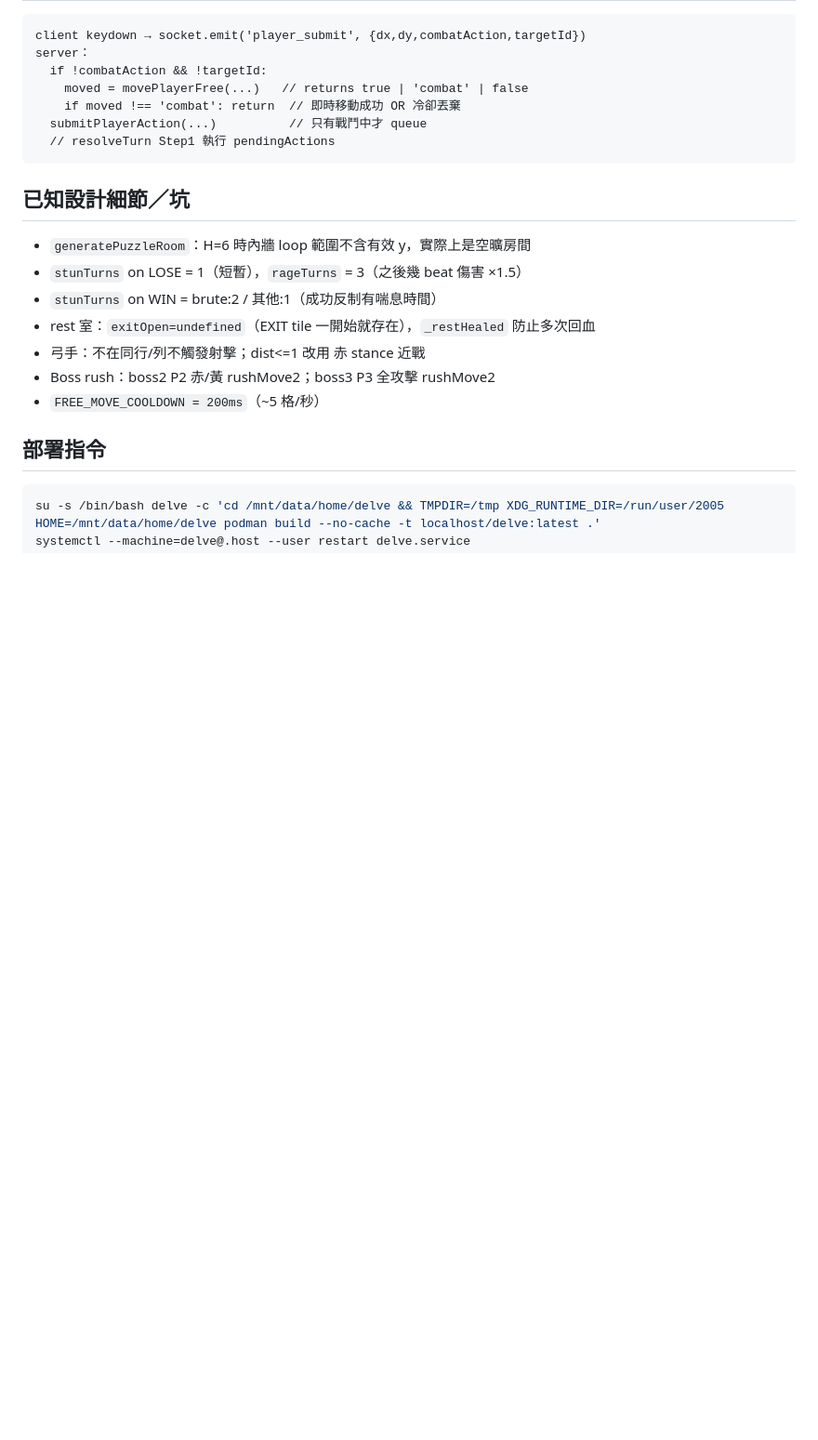
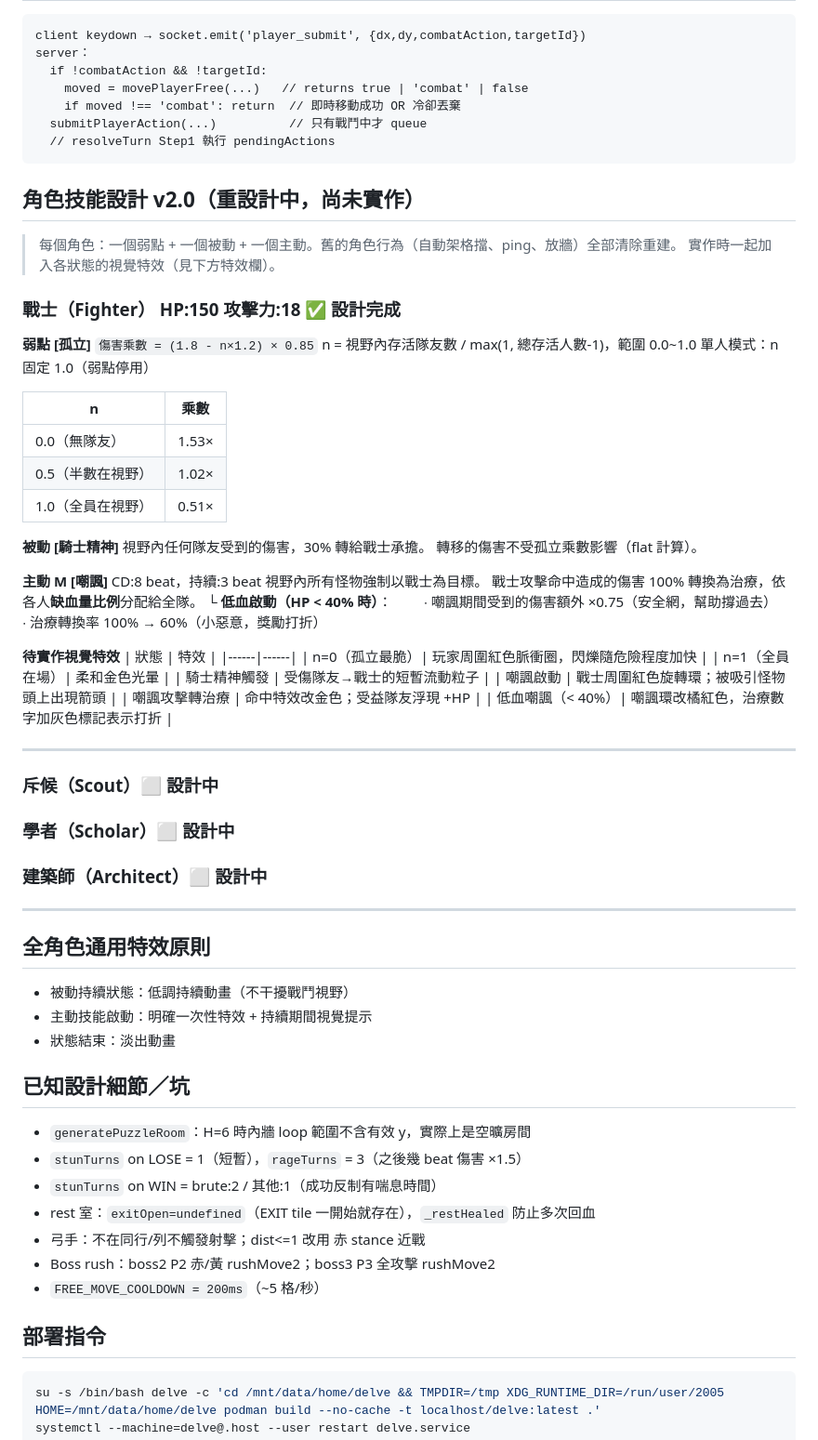
Before and after one commit to C113156212/delve, a Markdown page: CLAUDE.md, the part around the change. Shown at 93% size. Rendered like a GitHub page; blank space fills up the shorter version.

Commit message:
docs: add v2.0 role redesign spec to CLAUDE.md
Fighter design finalized:
- 弱點 [孤立]: damage × (1.8 - n×1.2) × 0.85, n = ally coverage ratio
- 被動 [騎士精神]: 30% ally damage transferred to fighter
- 主動 [嘲諷]: 3 beat taunt, damage→team heal by missing HP;
  low HP (<40%) adds ×0.75 DR but drops heal conversion 100%→60%

Other roles (Scout, Scholar, Architect) marked as design-in-progress.
Visual effects spec included. No code changes yet.

Co-Authored-By: Claude Sonnet 4.6 <noreply@anthropic.com>

````diff
--- a/CLAUDE.md
+++ b/CLAUDE.md
@@ -101,6 +101,57 @@ server：
   // resolveTurn Step1 執行 pendingActions
 ```
 
+## 角色技能設計 v2.0（重設計中，尚未實作）
+> 每個角色：一個弱點 + 一個被動 + 一個主動。舊的角色行為（自動架格擋、ping、放牆）全部清除重建。
+> 實作時一起加入各狀態的視覺特效（見下方特效欄）。
+
+### 戰士（Fighter） HP:150 攻擊力:18 ✅ 設計完成
+
+**弱點 [孤立]**
+`傷害乘數 = (1.8 - n×1.2) × 0.85`
+n = 視野內存活隊友數 / max(1, 總存活人數-1)，範圍 0.0~1.0
+單人模式：n 固定 1.0（弱點停用）
+
+| n | 乘數 |
+|---|------|
+| 0.0（無隊友） | 1.53× |
+| 0.5（半數在視野）| 1.02× |
+| 1.0（全員在視野）| 0.51× |
+
+**被動 [騎士精神]**
+視野內任何隊友受到的傷害，30% 轉給戰士承擔。
+轉移的傷害不受孤立乘數影響（flat 計算）。
+
+**主動 M [嘲諷]** CD:8 beat，持續:3 beat
+視野內所有怪物強制以戰士為目標。
+戰士攻擊命中造成的傷害 100% 轉換為治療，依各人**缺血量比例**分配給全隊。
+└ **低血啟動（HP < 40% 時）**：
+　　∙ 嘲諷期間受到的傷害額外 ×0.75（安全網，幫助撐過去）
+　　∙ 治療轉換率 100% → 60%（小惡意，獎勵打折）
+
+**待實作視覺特效**
+| 狀態 | 特效 |
+|------|------|
+| n=0（孤立最脆）| 玩家周圍紅色脈衝圈，閃爍隨危險程度加快 |
+| n=1（全員在場）| 柔和金色光暈 |
+| 騎士精神觸發 | 受傷隊友→戰士的短暫流動粒子 |
+| 嘲諷啟動 | 戰士周圍紅色旋轉環；被吸引怪物頭上出現箭頭 |
+| 嘲諷攻擊轉治療 | 命中特效改金色；受益隊友浮現 +HP |
+| 低血嘲諷（< 40%）| 嘲諷環改橘紅色，治療數字加灰色標記表示打折 |
+
+---
+
+### 斥候（Scout）⬜ 設計中
+### 學者（Scholar）⬜ 設計中
+### 建築師（Architect）⬜ 設計中
+
+---
+
+## 全角色通用特效原則
+- 被動持續狀態：低調持續動畫（不干擾戰鬥視野）
+- 主動技能啟動：明確一次性特效 + 持續期間視覺提示
+- 狀態結束：淡出動畫
+
 ## 已知設計細節／坑
 - `generatePuzzleRoom`：H=6 時內牆 loop 範圍不含有效 y，實際上是空曠房間
 - `stunTurns` on LOSE = 1（短暫），`rageTurns` = 3（之後幾 beat 傷害 ×1.5）
````
